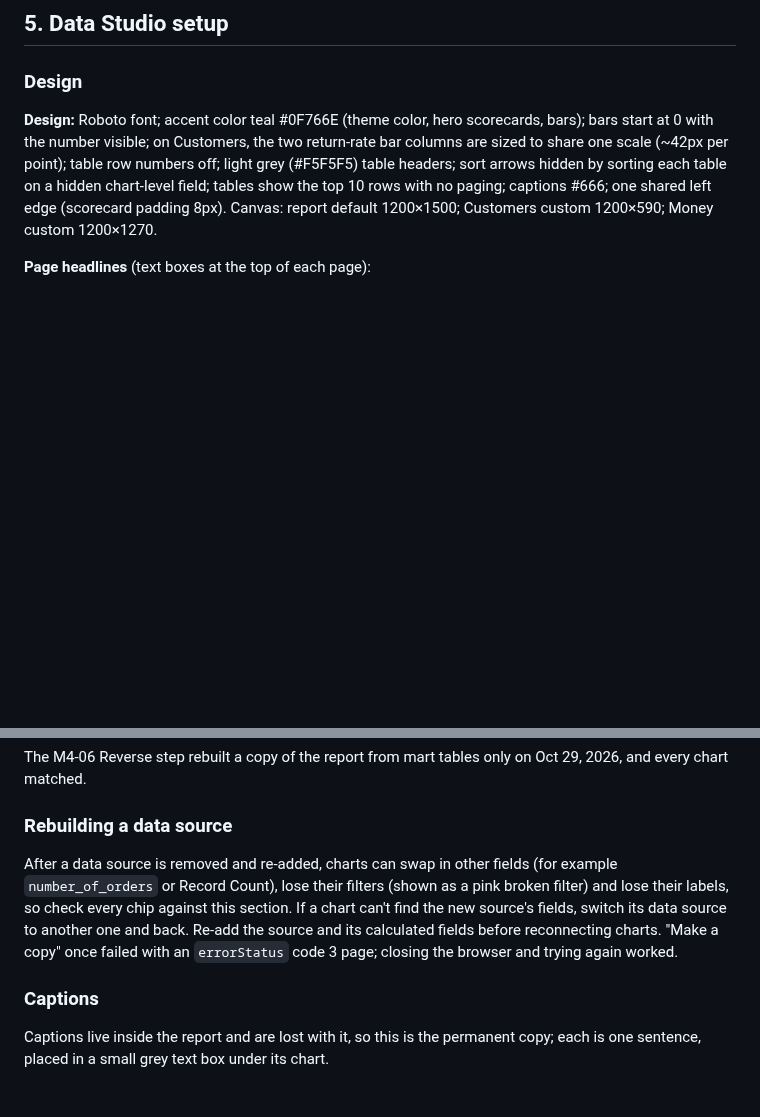
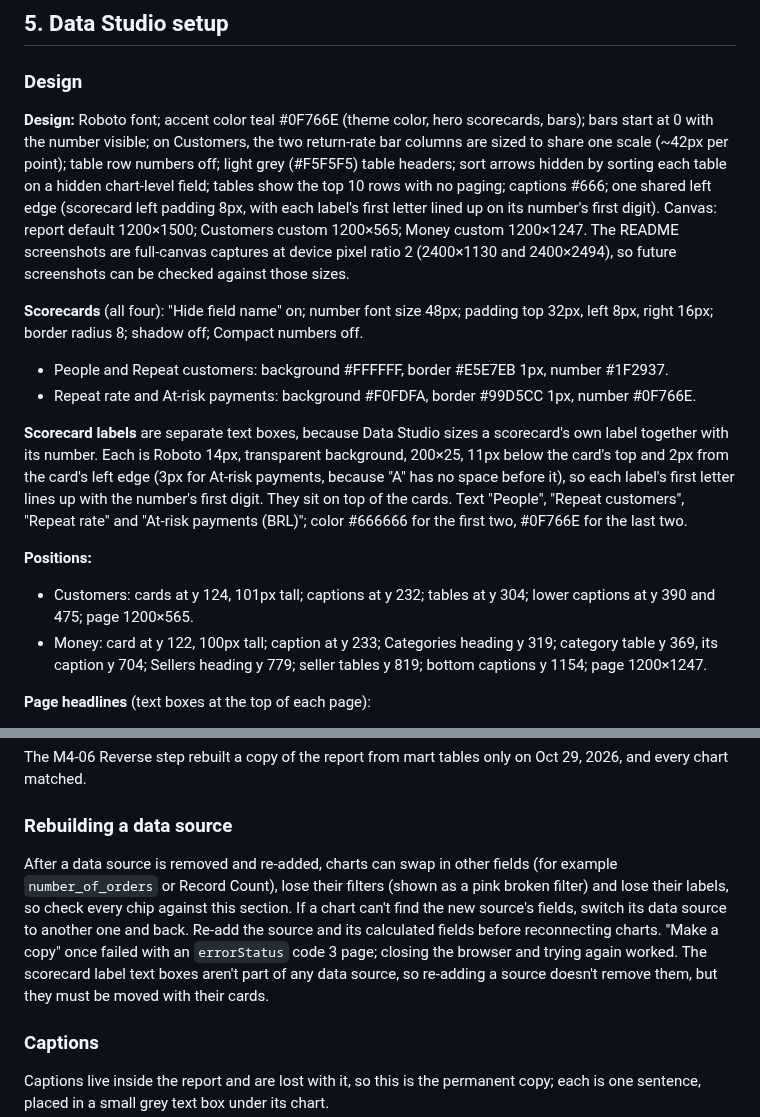
Before and after one commit to baselnasser99/second-order, a Markdown page: docs/metrics.md, 2 parts joined by grey strips. GitHub-like rendering; blank space fills up the shorter version.

Commit message:
Restyle the scorecards and record the new design
Retake both dashboard screenshots, record the scorecard and label settings and the new positions and page sizes in docs/metrics.md section 5, and log the label decision.

```diff
--- a/docs/metrics.md
+++ b/docs/metrics.md
@@ -294,7 +294,17 @@ Result: 16,008,872.12. Matches.
 
 ### Design
 
-**Design:** Roboto font; accent color teal #0F766E (theme color, hero scorecards, bars); bars start at 0 with the number visible; on Customers, the two return-rate bar columns are sized to share one scale (~42px per point); table row numbers off; light grey (#F5F5F5) table headers; sort arrows hidden by sorting each table on a hidden chart-level field; tables show the top 10 rows with no paging; captions #666; one shared left edge (scorecard padding 8px). Canvas: report default 1200×1500; Customers custom 1200×590; Money custom 1200×1270.
+**Design:** Roboto font; accent color teal #0F766E (theme color, hero scorecards, bars); bars start at 0 with the number visible; on Customers, the two return-rate bar columns are sized to share one scale (~42px per point); table row numbers off; light grey (#F5F5F5) table headers; sort arrows hidden by sorting each table on a hidden chart-level field; tables show the top 10 rows with no paging; captions #666; one shared left edge (scorecard left padding 8px, with each label's first letter lined up on its number's first digit). Canvas: report default 1200×1500; Customers custom 1200×565; Money custom 1200×1247. The README screenshots are full-canvas captures at device pixel ratio 2 (2400×1130 and 2400×2494), so future screenshots can be checked against those sizes.
+
+**Scorecards** (all four): "Hide field name" on; number font size 48px; padding top 32px, left 8px, right 16px; border radius 8; shadow off; Compact numbers off.
+- People and Repeat customers: background #FFFFFF, border #E5E7EB 1px, number #1F2937.
+- Repeat rate and At-risk payments: background #F0FDFA, border #99D5CC 1px, number #0F766E.
+
+**Scorecard labels** are separate text boxes, because Data Studio sizes a scorecard's own label together with its number. Each is Roboto 14px, transparent background, 200×25, 11px below the card's top and 2px from the card's left edge (3px for At-risk payments, because "A" has no space before it), so each label's first letter lines up with the number's first digit. They sit on top of the cards. Text "People", "Repeat customers", "Repeat rate" and "At-risk payments (BRL)"; color #666666 for the first two, #0F766E for the last two.
+
+**Positions:**
+- Customers: cards at y 124, 101px tall; captions at y 232; tables at y 304; lower captions at y 390 and 475; page 1200×565.
+- Money: card at y 122, 100px tall; caption at y 233; Categories heading y 319; category table y 369, its caption y 704; Sellers heading y 779; seller tables y 819; bottom captions y 1154; page 1200×1247.
 
 **Page headlines** (text boxes at the top of each page):
 - Customers: "Only about 3 in 100 customers ever order again", with the subtitle "Olist orders 2016–2018 · 96,096 people".
@@ -351,7 +361,7 @@ The M4-06 Reverse step rebuilt a copy of the report from mart tables only on Oct
 
 ### Rebuilding a data source
 
-After a data source is removed and re-added, charts can swap in other fields (for example `number_of_orders` or Record Count), lose their filters (shown as a pink broken filter) and lose their labels, so check every chip against this section. If a chart can't find the new source's fields, switch its data source to another one and back. Re-add the source and its calculated fields before reconnecting charts. "Make a copy" once failed with an `errorStatus` code 3 page; closing the browser and trying again worked.
+After a data source is removed and re-added, charts can swap in other fields (for example `number_of_orders` or Record Count), lose their filters (shown as a pink broken filter) and lose their labels, so check every chip against this section. If a chart can't find the new source's fields, switch its data source to another one and back. Re-add the source and its calculated fields before reconnecting charts. "Make a copy" once failed with an `errorStatus` code 3 page; closing the browser and trying again worked. The scorecard label text boxes aren't part of any data source, so re-adding a source doesn't remove them, but they must be moved with their cards.
 
 ### Captions
 
```
Also changed, not shown: ROADMAP.md (+1 -0 lines), docs/images/customers-page.png, docs/images/money-page.png.
